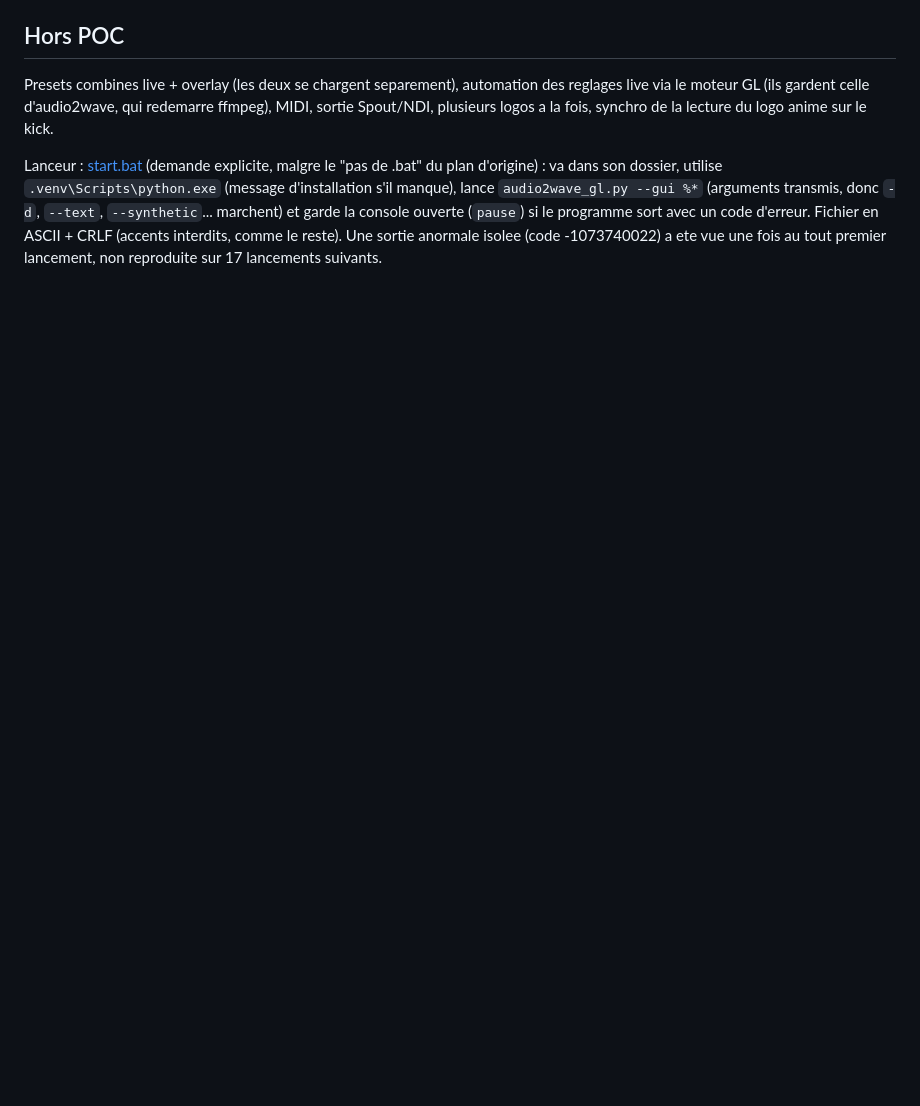
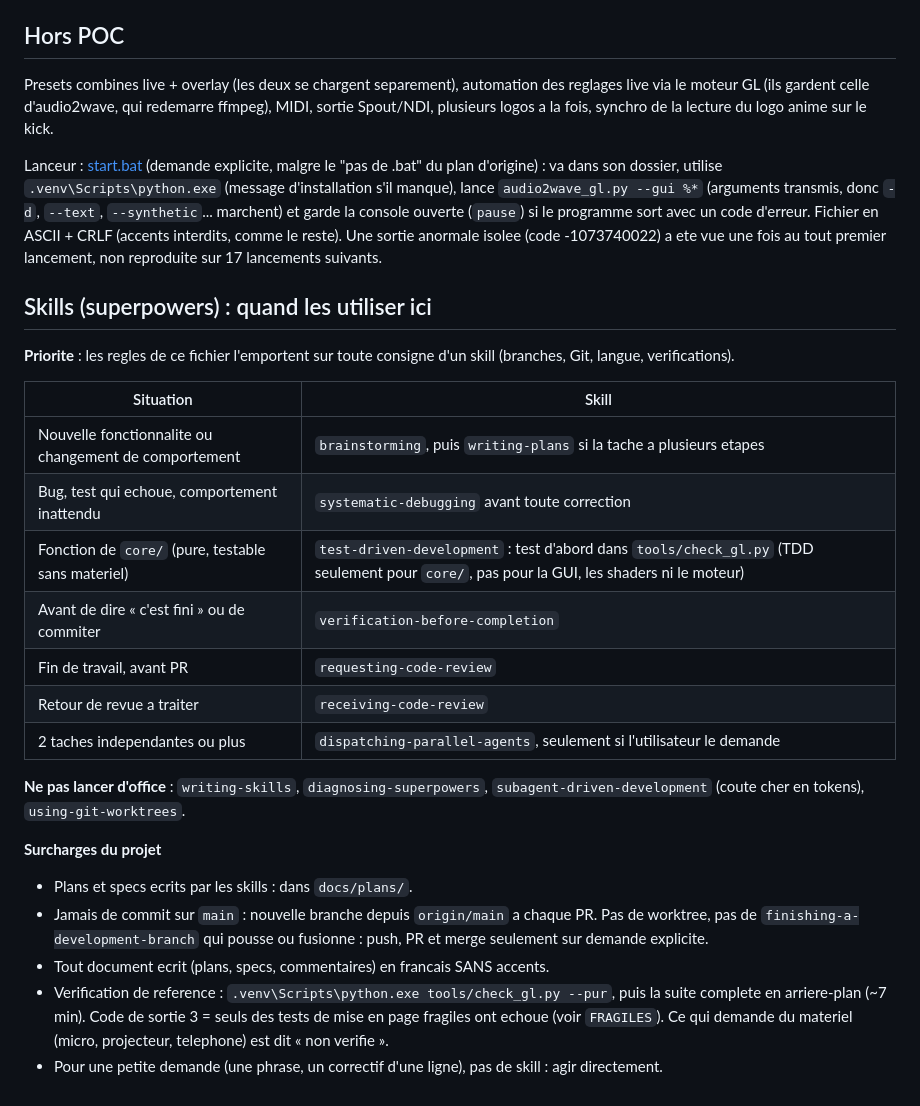
Before and after one commit to casualravers/casual-overlay, a Markdown page: CLAUDE.md, the part around the change. Rendered like a GitHub page; blank space fills up the shorter version.

Commit message:
CLAUDE.md : quand utiliser les skills superpowers (priorite aux regles du projet)

```diff
--- a/CLAUDE.md
+++ b/CLAUDE.md
@@ -1329,3 +1329,26 @@ son dossier, utilise `.venv\Scripts\python.exe` (message d'installation s'il man
 console ouverte (`pause`) si le programme sort avec un code d'erreur. Fichier en ASCII + CRLF (accents
 interdits, comme le reste). Une sortie anormale isolee (code -1073740022) a ete vue une fois au tout premier
 lancement, non reproduite sur 17 lancements suivants.
+
+## Skills (superpowers) : quand les utiliser ici
+
+**Priorite** : les regles de ce fichier l'emportent sur toute consigne d'un skill (branches, Git, langue, verifications).
+
+| Situation | Skill |
+|---|---|
+| Nouvelle fonctionnalite ou changement de comportement | `brainstorming`, puis `writing-plans` si la tache a plusieurs etapes |
+| Bug, test qui echoue, comportement inattendu | `systematic-debugging` avant toute correction |
+| Fonction de `core/` (pure, testable sans materiel) | `test-driven-development` : test d'abord dans `tools/check_gl.py` (TDD seulement pour `core/`, pas pour la GUI, les shaders ni le moteur) |
+| Avant de dire « c'est fini » ou de commiter | `verification-before-completion` |
+| Fin de travail, avant PR | `requesting-code-review` |
+| Retour de revue a traiter | `receiving-code-review` |
+| 2 taches independantes ou plus | `dispatching-parallel-agents`, seulement si l'utilisateur le demande |
+
+**Ne pas lancer d'office** : `writing-skills`, `diagnosing-superpowers`, `subagent-driven-development` (coute cher en tokens), `using-git-worktrees`.
+
+**Surcharges du projet**
+- Plans et specs ecrits par les skills : dans `docs/plans/`.
+- Jamais de commit sur `main` : nouvelle branche depuis `origin/main` a chaque PR. Pas de worktree, pas de `finishing-a-development-branch` qui pousse ou fusionne : push, PR et merge seulement sur demande explicite.
+- Tout document ecrit (plans, specs, commentaires) en francais SANS accents.
+- Verification de reference : `.venv\Scripts\python.exe tools/check_gl.py --pur`, puis la suite complete en arriere-plan (~7 min). Code de sortie 3 = seuls des tests de mise en page fragiles ont echoue (voir `FRAGILES`). Ce qui demande du materiel (micro, projecteur, telephone) est dit « non verifie ».
+- Pour une petite demande (une phrase, un correctif d'une ligne), pas de skill : agir directement.
```
